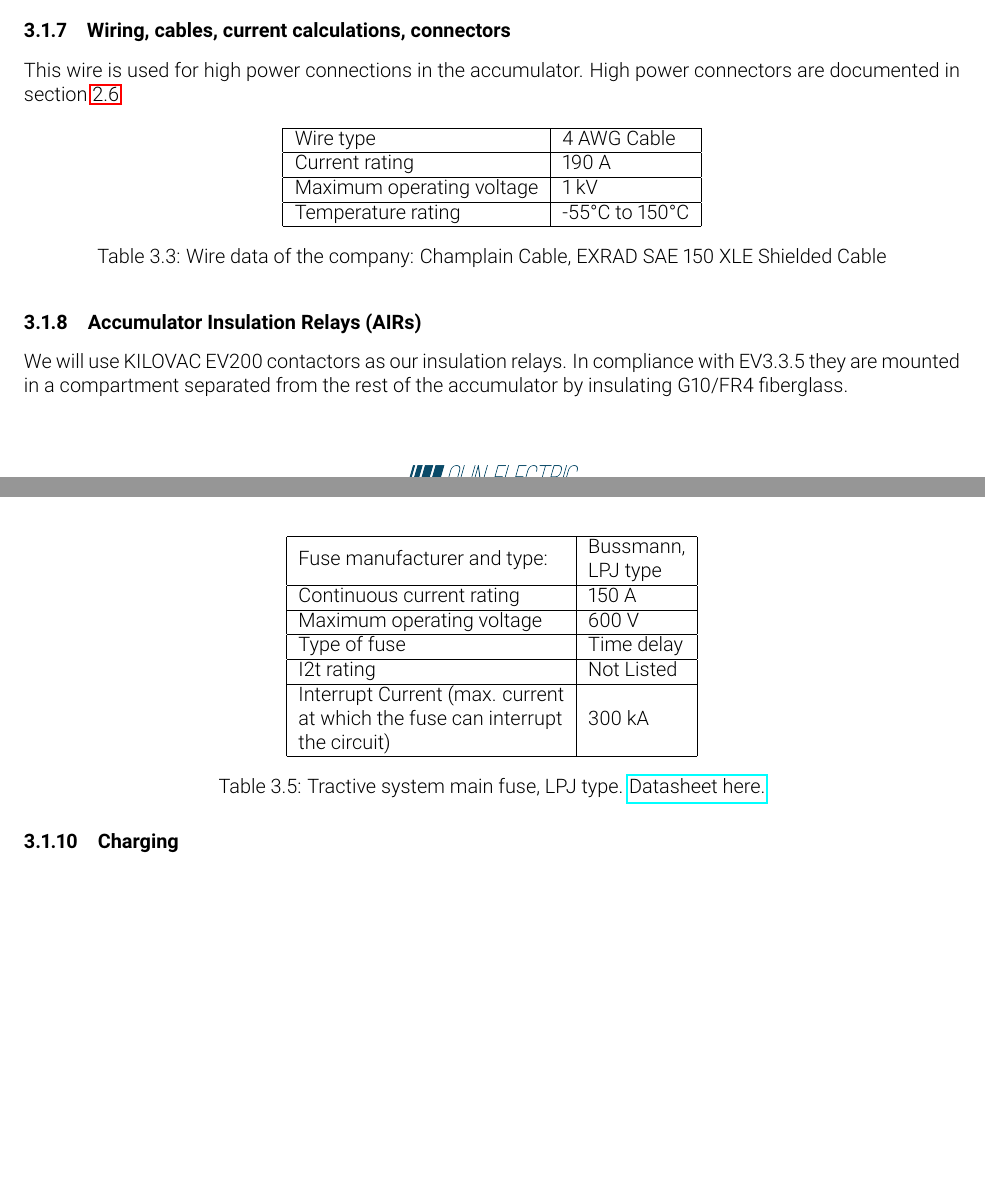
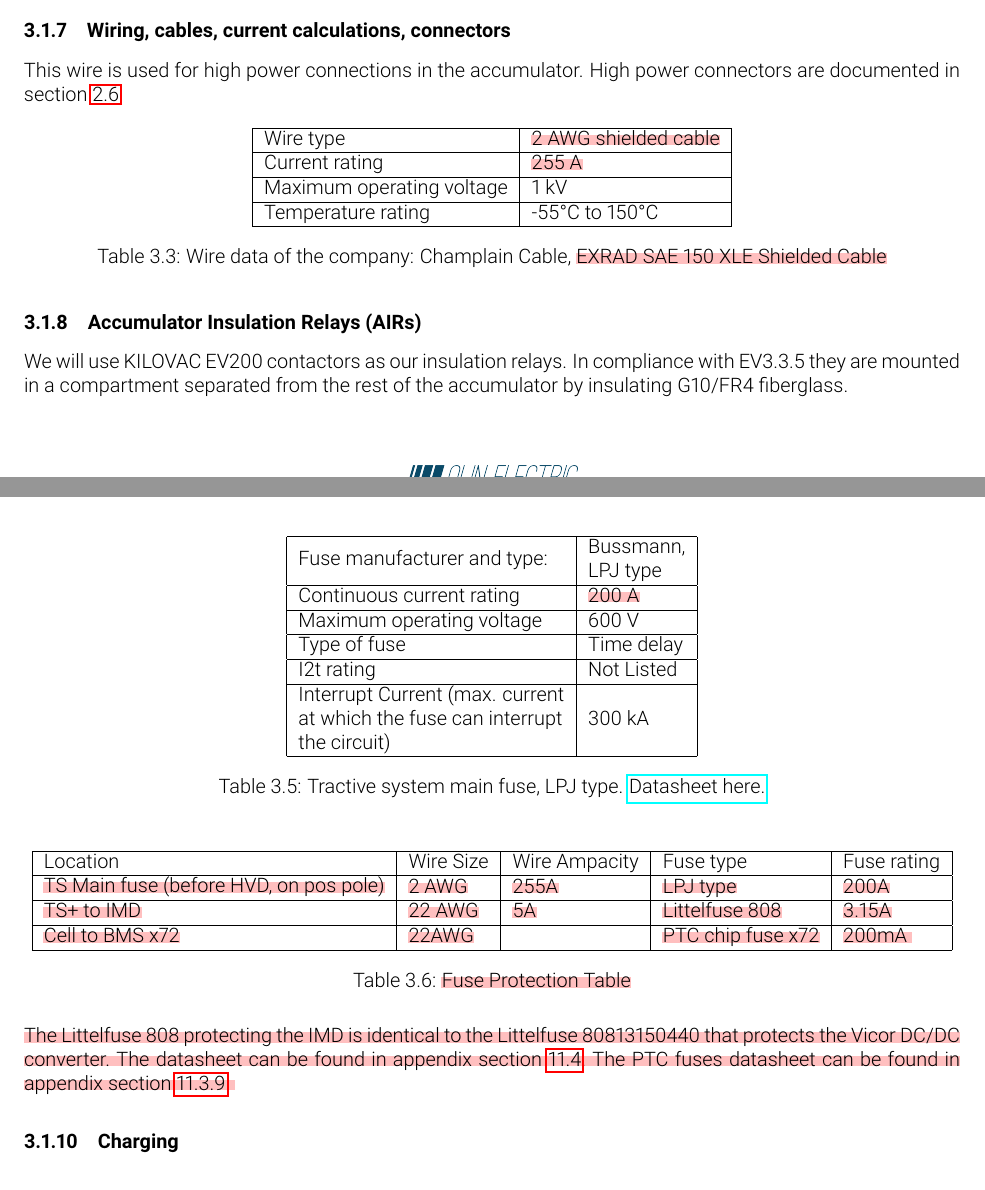
Before and after one commit to olin-electric-motorsports/ESF, a LaTeX document (esf_main.tex): two parts of pages 42 and 43 of 69 before the commit and two parts of pages 42 and 43 of 70 after it, joined at a grey line, cut so that both start at the same text, the shorter picture padded with empty space. Compiled offline with pdfLaTeX.

Commit message:
Fixed missing accumulator fusing table

```diff
--- a/esf_main.tex
+++ b/esf_main.tex
@@ -978,12 +978,12 @@
     \centering
     \begin{tabular}{|l|l|}
     \hline
-    Wire type & 4 AWG Cable\\ \hline
-    Current rating & 190 A \\ \hline
+    Wire type & \hl{2 AWG shielded cable}\\ \hline
+    Current rating & \hl{255 A} \\ \hline
     Maximum operating voltage & 1 kV \\ \hline
     Temperature rating & -55\degree C to 150\degree C \\ \hline
     \end{tabular}
-    \caption{Wire data of the company: Champlain Cable, EXRAD SAE 150 XLE Shielded Cable}
+    \caption{Wire data of the company: Champlain Cable, \hl{EXRAD SAE 150 XLE Shielded Cable}}
     \label{accumulator_motortomcwire}
 \end{table}
 
@@ -1022,7 +1022,7 @@
 	    \begin{tabular}{|l|l|}
 	    \hline
 	        Fuse manufacturer and type: & \begin{tabular}[c]{@{}l@{}}Bussmann,\\ LPJ type\end{tabular} \\ \hline
-	        Continuous current rating & 150 A \\ \hline
+	        Continuous current rating & \hl{200 A} \\ \hline
 	        Maximum operating voltage & 600 V \\ \hline
 	        Type of fuse & Time delay \\ \hline
 	        I2t rating & Not Listed \\ \hline
@@ -1035,24 +1035,22 @@
 %Create a table with components and wires protected by the fuse(s) and the according continuous current rating, below is an example table with some potential entries.  Complete this table with information for your design and add/remove additional locations as applicable.  Ensure that the rating of all the components is greater than the rating of the fuse such that none of the other components become the fuse.
 
 
-	% \begin{table}[H]
-	% 	\centering
-	% 	\begin{tabular}{|l|l|l|l|l|}
-	% 	    \hline
-	% 	    Location & Wire Size & Wire Ampacity & Fuse type & Fuse rating \\ \hline
-	% 	    \begin{tabular}[c]{@{}l@{}}TS Main fuse (before HVD,\\ on pos pole)\end{tabular} & 2 AWG & 181A & LPJ type & 175A \\ \hline
-	% 	    TS+ to GLV DC-DC converter & 20 AWG & 7A & MIN fuse & 5A \\ \hline
-	% 	    GLV 12V+ & 20 AWG & 7A & MIN fuse & 2A \\ \hline
-	% 	    GLV 12V+ to PCBs & trace width 12mil & 1A & 0zck series & 1A \\ \hline
-	% 	    Shutdown pos pole & 22 AWG & 7A & MIN fuse & 2A \\ \hline
-	% 	    \begin{tabular}[c]{@{}l@{}}TS+ to IMD, TSMPs TSAL's DC-DC\\ converter\end{tabular} & 22 AWG & 7A & ABC fuse & 1A \\ \hline
-	% 	    \begin{tabular}[c]{@{}l@{}}GLV 12V to 5V regulator \\ (CAN system)\end{tabular} & 22 AWG & 7A & ABC fuse & 1A \\ \hline
-	% 	    \begin{tabular}[c]{@{}l@{}}Keyswitch, in parallel with\\ TS voltage\end{tabular} & 18 AWG & 16A & AC fuse & 7A \\ \hline
-	% 	    Cell to BMS x28 & \begin{tabular}[c]{@{}l@{}}PCB\\          trace\end{tabular} & \begin{tabular}[c]{@{}l@{}}Trace\\ ampacity: 7.6 A \\ (open air)\end{tabular} & \begin{tabular}[c]{@{}l@{}}CIQ\\           Fuse x28\end{tabular} & 3A \\ \hline
-	% 	\end{tabular}
-	% 	\caption{Fuse Protection Table TODO:this is just fuses within the accumulator}
-	% 	\label{allfuses}
-	% \end{table}
+    \begin{table}[H]
+        \centering
+        \begin{tabular}{|l|l|l|l|l|}
+            \hline
+            Location & Wire Size & Wire Ampacity & Fuse type & Fuse rating \\ \hline
+            \begin{tabular}[c]{@{}l@{}}
+
+            \hl{TS Main fuse (before HVD,\\ on pos pole)}\end{tabular} & \hl{2 AWG} & \hl{255A} & \hl{LPJ type} & \hl{200A} \\ \hline
+            \begin{tabular}[c]{@{}l@{}}\hl{TS+ to IMD}\end{tabular} & \hl{22 AWG} & \hl{5A} & \hl{Littelfuse 808} & \hl{3.15A} \\ \hline
+            \hl{Cell to BMS x72} & \begin{tabular}[c]{@{}l@{}}\hl{22AWG}\end{tabular} & \begin{tabular}[c]{@{}l@{}}\end{tabular} & \begin{tabular}[c]{@{}l@{}}\hl{PTC chip\\fuse x72}\end{tabular} & \hl{200mA }\\ \hline
+        \end{tabular}
+        \caption{\hl{Fuse Protection Table}}
+        \label{allfuses}
+    \end{table}
+
+\hl{The Littelfuse 808 protecting the IMD is identical to the Littelfuse 80813150440 that protects the Vicor DC/DC converter. The datasheet can be found in appendix section {\ref{appendix_energy_meter_mounting}}. The PTC fuses datasheet can be found in appendix section {\ref{appendix_accumulator_fusing}}. }
 
 \subsubsection{Charging}\label{accumulator_charging}
 %Describe how the accumulator will be charged. How will the charger be connected? How will the accumulator be supervised during charging? Show schematics, CAD-Renderings, etc., if needed
```
Also changed, not shown: img/0ZCG_fuse_overview.PNG (added), esf_main.tex (21 more changed lines).
